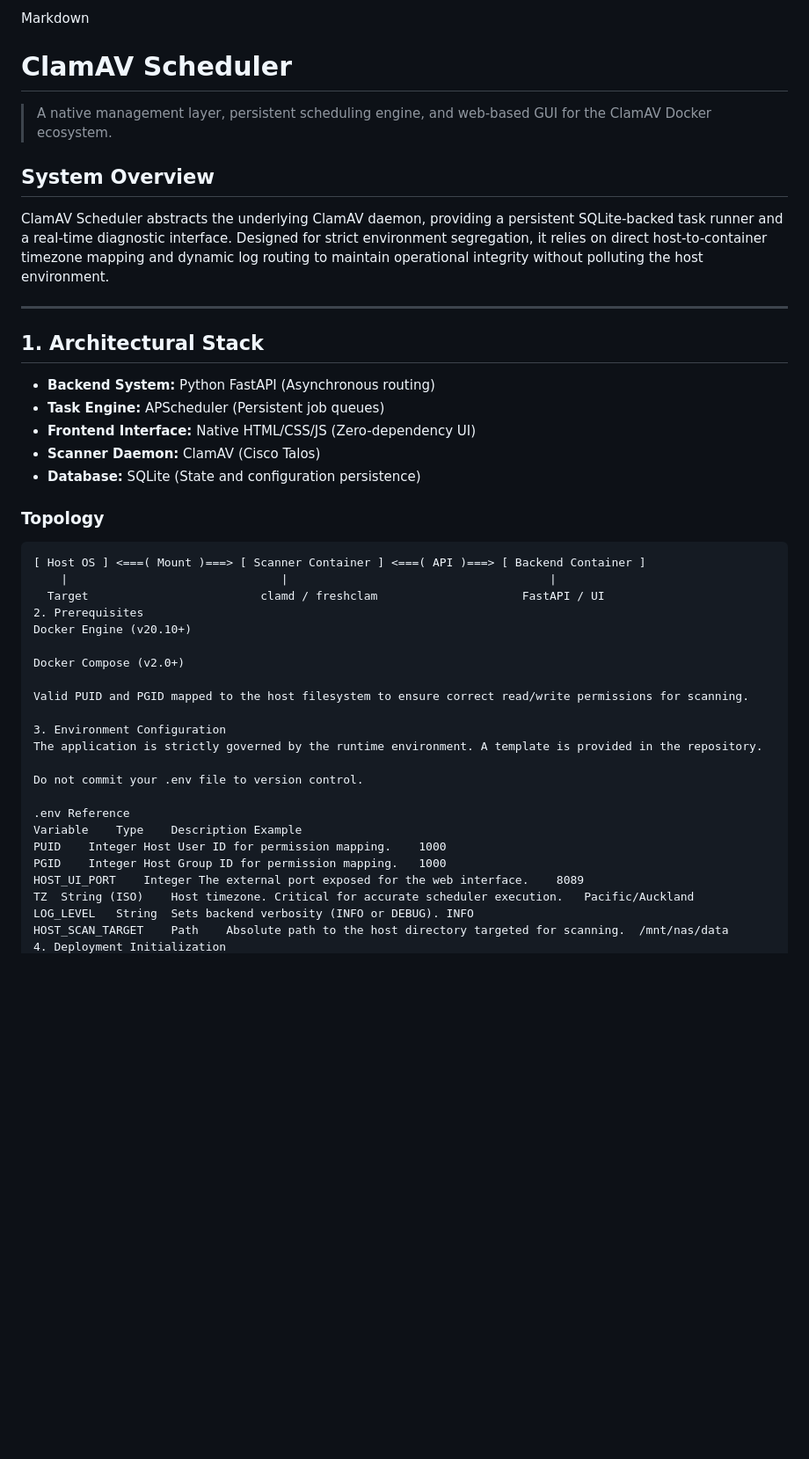
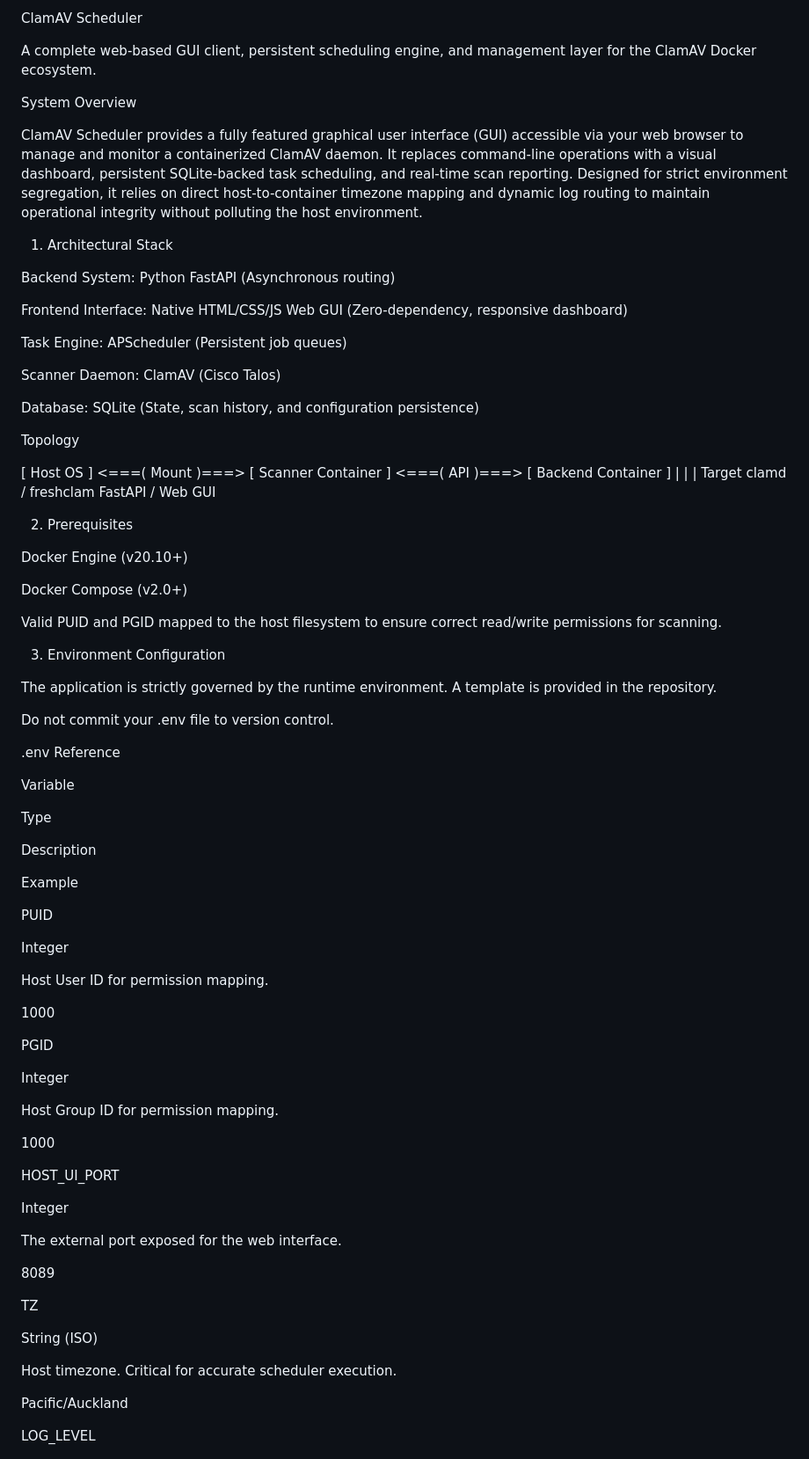
Before and after one commit to winretro/clam-scheduler, a Markdown page: README.md, the part around one of its changes. Shown at 88% size. GitHub-like rendering; blank space fills up the shorter version.

````diff
--- a/README.md
+++ b/README.md
@@ -1,29 +1,32 @@
-Markdown
-# ClamAV Scheduler
+ClamAV Scheduler
 
-> A native management layer, persistent scheduling engine, and web-based GUI for the ClamAV Docker ecosystem.
+A complete web-based GUI client, persistent scheduling engine, and management layer for the ClamAV Docker ecosystem.
 
-## System Overview
+System Overview
 
-ClamAV Scheduler abstracts the underlying ClamAV daemon, providing a persistent SQLite-backed task runner and a real-time diagnostic interface. Designed for strict environment segregation, it relies on direct host-to-container timezone mapping and dynamic log routing to maintain operational integrity without polluting the host environment.
+ClamAV Scheduler provides a fully featured graphical user interface (GUI) accessible via your web browser to manage and monitor a containerized ClamAV daemon. It replaces command-line operations with a visual dashboard, persistent SQLite-backed task scheduling, and real-time scan reporting. Designed for strict environment segregation, it relies on direct host-to-container timezone mapping and dynamic log routing to maintain operational integrity without polluting the host environment.
 
----
+1. Architectural Stack
 
-## 1. Architectural Stack
+Backend System: Python FastAPI (Asynchronous routing)
 
-* **Backend System:** Python FastAPI (Asynchronous routing)
-* **Task Engine:** APScheduler (Persistent job queues)
-* **Frontend Interface:** Native HTML/CSS/JS (Zero-dependency UI)
-* **Scanner Daemon:** ClamAV (Cisco Talos)
-* **Database:** SQLite (State and configuration persistence)
+Frontend Interface: Native HTML/CSS/JS Web GUI (Zero-dependency, responsive dashboard)
 
-### Topology
+Task Engine: APScheduler (Persistent job queues)
 
-```text
+Scanner Daemon: ClamAV (Cisco Talos)
+
+Database: SQLite (State, scan history, and configuration persistence)
+
+Topology
+
 [ Host OS ] <===( Mount )===> [ Scanner Container ] <===( API )===> [ Backend Container ]
     |                               |                                      |
-  Target                         clamd / freshclam                     FastAPI / UI
+  Target                         clamd / freshclam                 FastAPI / Web GUI
+
+
 2. Prerequisites
+
 Docker Engine (v20.10+)
 
 Docker Compose (v2.0+)
@@ -31,15 +34,52 @@ Docker Compose (v2.0+)
 Valid PUID and PGID mapped to the host filesystem to ensure correct read/write permissions for scanning.
 
 3. Environment Configuration
+
 The application is strictly governed by the runtime environment. A template is provided in the repository.
 
 Do not commit your .env file to version control.
 
 .env Reference
-Variable	Type	Description	Example
-PUID	Integer	Host User ID for permission mapping.	1000
-PGID	Integer	Host Group ID for permission mapping.	1000
-HOST_UI_PORT	Integer	The external port exposed for the web interface.	8089
-TZ	String (ISO)	Host timezone. Critical for accurate scheduler execution.	Pacific/Auckland
-LOG_LEVEL	String	Sets backend verbosity (INFO or DEBUG).	INFO
-HOST_SCAN_TARGET	Path	Absolute path to the host directory targeted for scanning.	/mnt/nas/data
+
+Variable
+
+Type
+
+Description
+
+Example
+
+PUID
+
+Integer
+
+Host User ID for permission mapping.
+
+1000
+
+PGID
+
+Integer
+
+Host Group ID for permission mapping.
+
+1000
+
+HOST_UI_PORT
+
+Integer
+
+The external port exposed for the web interface.
+
+8089
+
+TZ
+
+String (ISO)
+
+Host timezone. Critical for accurate scheduler execution.
+
+Pacific/Auckland
+
+LOG_LEVEL
+
````
Also changed, not shown: other parts of README.md (+26 -4 lines).
